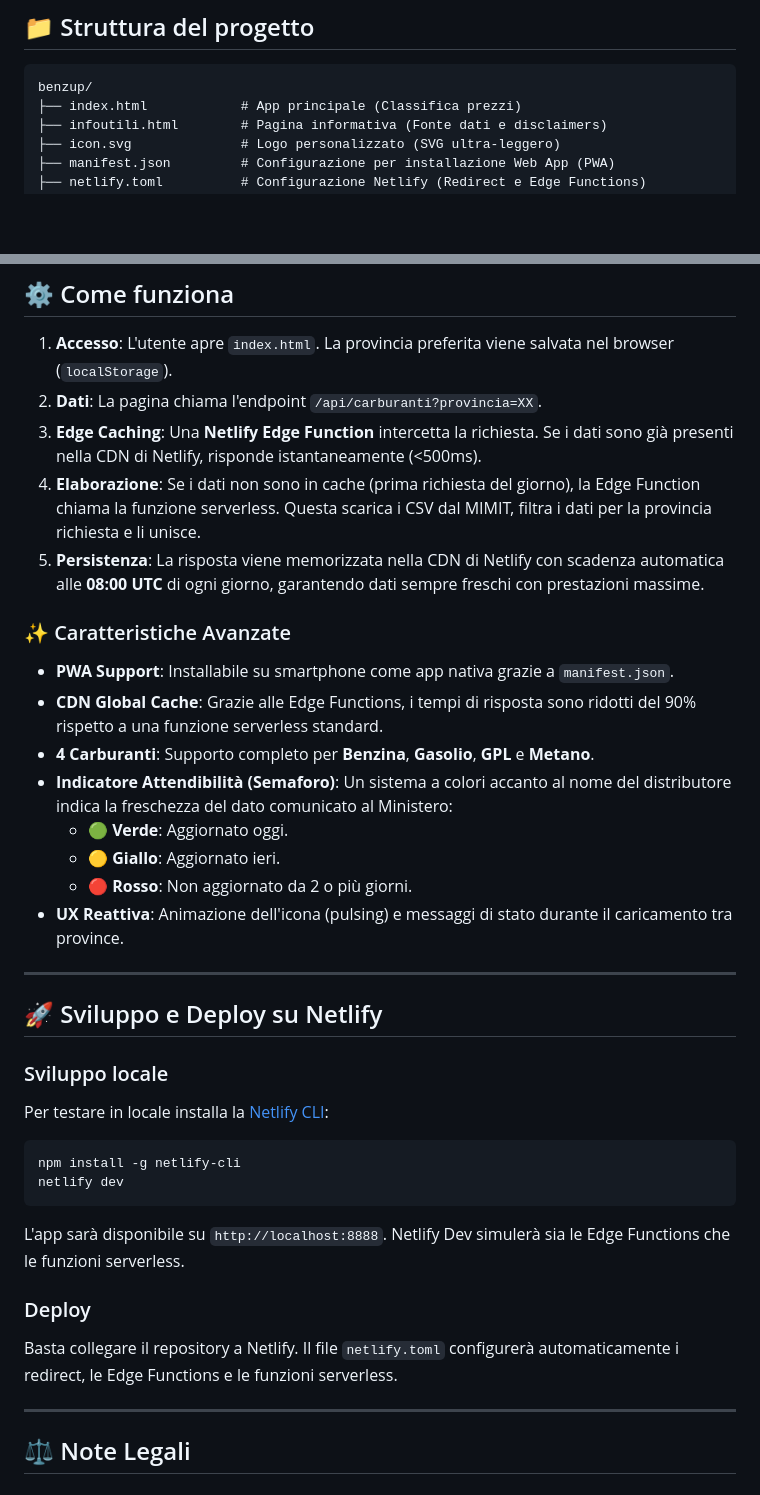
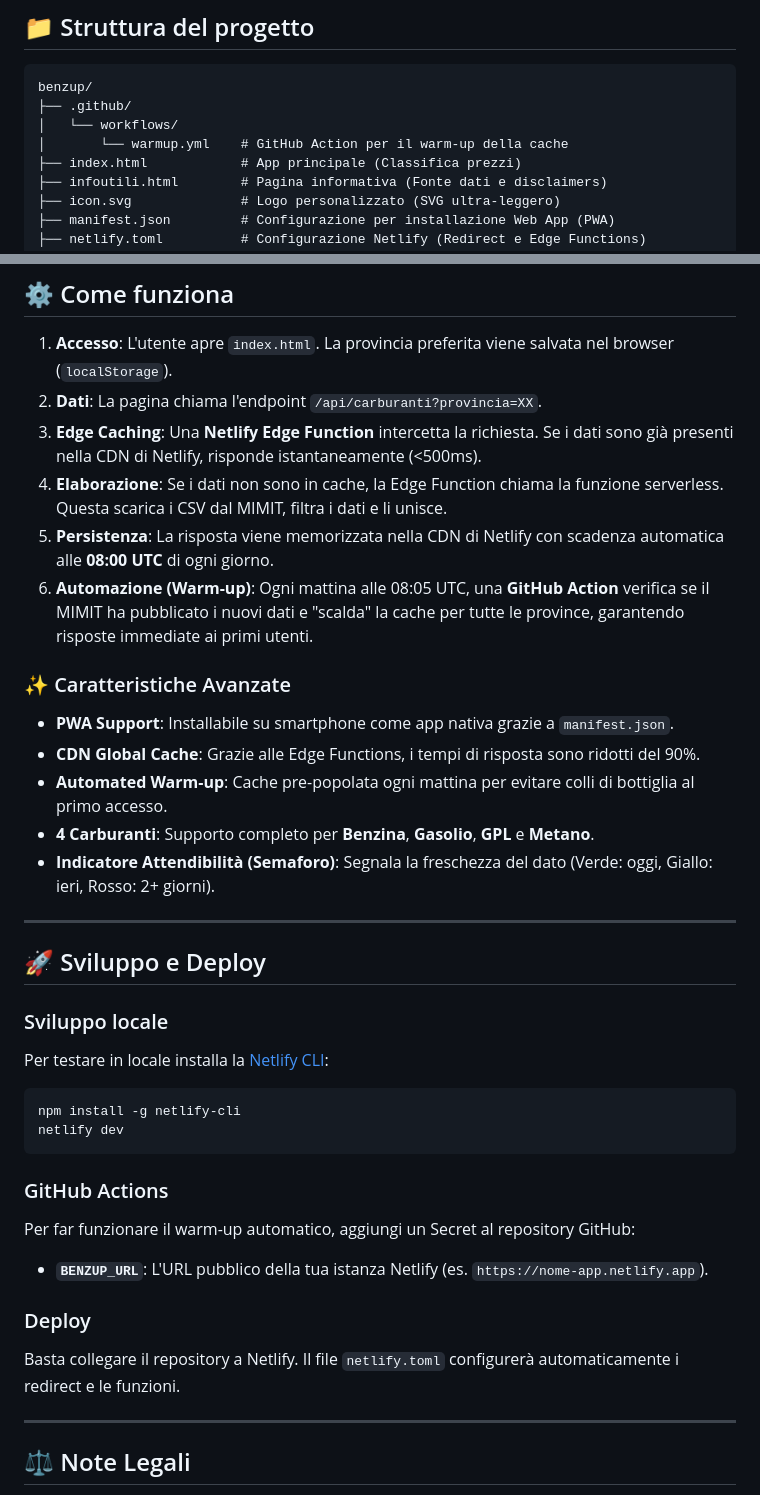
Before and after one commit to Dario-Fe/BenzApp, a Markdown page: README.md, 2 parts joined by grey strips. GitHub-like rendering; blank space fills up the shorter version.

Commit message:
Aggiornato Readme

````diff
--- a/README.md
+++ b/README.md
@@ -13,6 +13,9 @@ Web app per confrontare i prezzi dei carburanti nelle province del **Piemonte**,
 
 ```
 benzup/
+├── .github/
+│   └── workflows/
+│       └── warmup.yml    # GitHub Action per il warm-up della cache
 ├── index.html            # App principale (Classifica prezzi)
 ├── infoutili.html        # Pagina informativa (Fonte dati e disclaimers)
 ├── icon.svg              # Logo personalizzato (SVG ultra-leggero)
@@ -30,23 +33,21 @@ benzup/
 1. **Accesso**: L'utente apre `index.html`. La provincia preferita viene salvata nel browser (`localStorage`).
 2. **Dati**: La pagina chiama l'endpoint `/api/carburanti?provincia=XX`.
 3. **Edge Caching**: Una **Netlify Edge Function** intercetta la richiesta. Se i dati sono già presenti nella CDN di Netlify, risponde istantaneamente (<500ms).
-4. **Elaborazione**: Se i dati non sono in cache (prima richiesta del giorno), la Edge Function chiama la funzione serverless. Questa scarica i CSV dal MIMIT, filtra i dati per la provincia richiesta e li unisce.
-5. **Persistenza**: La risposta viene memorizzata nella CDN di Netlify con scadenza automatica alle **08:00 UTC** di ogni giorno, garantendo dati sempre freschi con prestazioni massime.
+4. **Elaborazione**: Se i dati non sono in cache, la Edge Function chiama la funzione serverless. Questa scarica i CSV dal MIMIT, filtra i dati e li unisce.
+5. **Persistenza**: La risposta viene memorizzata nella CDN di Netlify con scadenza automatica alle **08:00 UTC** di ogni giorno.
+6. **Automazione (Warm-up)**: Ogni mattina alle 08:05 UTC, una **GitHub Action** verifica se il MIMIT ha pubblicato i nuovi dati e "scalda" la cache per tutte le province, garantendo risposte immediate ai primi utenti.
 
 ### ✨ Caratteristiche Avanzate
 
 - **PWA Support**: Installabile su smartphone come app nativa grazie a `manifest.json`.
-- **CDN Global Cache**: Grazie alle Edge Functions, i tempi di risposta sono ridotti del 90% rispetto a una funzione serverless standard.
+- **CDN Global Cache**: Grazie alle Edge Functions, i tempi di risposta sono ridotti del 90%.
+- **Automated Warm-up**: Cache pre-popolata ogni mattina per evitare colli di bottiglia al primo accesso.
 - **4 Carburanti**: Supporto completo per **Benzina**, **Gasolio**, **GPL** e **Metano**.
-- **Indicatore Attendibilità (Semaforo)**: Un sistema a colori accanto al nome del distributore indica la freschezza del dato comunicato al Ministero:
-  - 🟢 **Verde**: Aggiornato oggi.
-  - 🟡 **Giallo**: Aggiornato ieri.
-  - 🔴 **Rosso**: Non aggiornato da 2 o più giorni.
-- **UX Reattiva**: Animazione dell'icona (pulsing) e messaggi di stato durante il caricamento tra province.
+- **Indicatore Attendibilità (Semaforo)**: Segnala la freschezza del dato (Verde: oggi, Giallo: ieri, Rosso: 2+ giorni).
 
 ---
 
-## 🚀 Sviluppo e Deploy su Netlify
+## 🚀 Sviluppo e Deploy
 
 ### Sviluppo locale
 Per testare in locale installa la [Netlify CLI](https://docs.netlify.com/cli/get-started/):
@@ -55,10 +56,13 @@ Per testare in locale installa la [Netlify CLI](https://docs.netlify.com/cli/get
 npm install -g netlify-cli
 netlify dev
 ```
-L'app sarà disponibile su `http://localhost:8888`. Netlify Dev simulerà sia le Edge Functions che le funzioni serverless.
+
+### GitHub Actions
+Per far funzionare il warm-up automatico, aggiungi un Secret al repository GitHub:
+- **`BENZUP_URL`**: L'URL pubblico della tua istanza Netlify (es. `https://nome-app.netlify.app`).
 
 ### Deploy
-Basta collegare il repository a Netlify. Il file `netlify.toml` configurerà automaticamente i redirect, le Edge Functions e le funzioni serverless.
+Basta collegare il repository a Netlify. Il file `netlify.toml` configurerà automaticamente i redirect e le funzioni.
 
 ---
 
````
